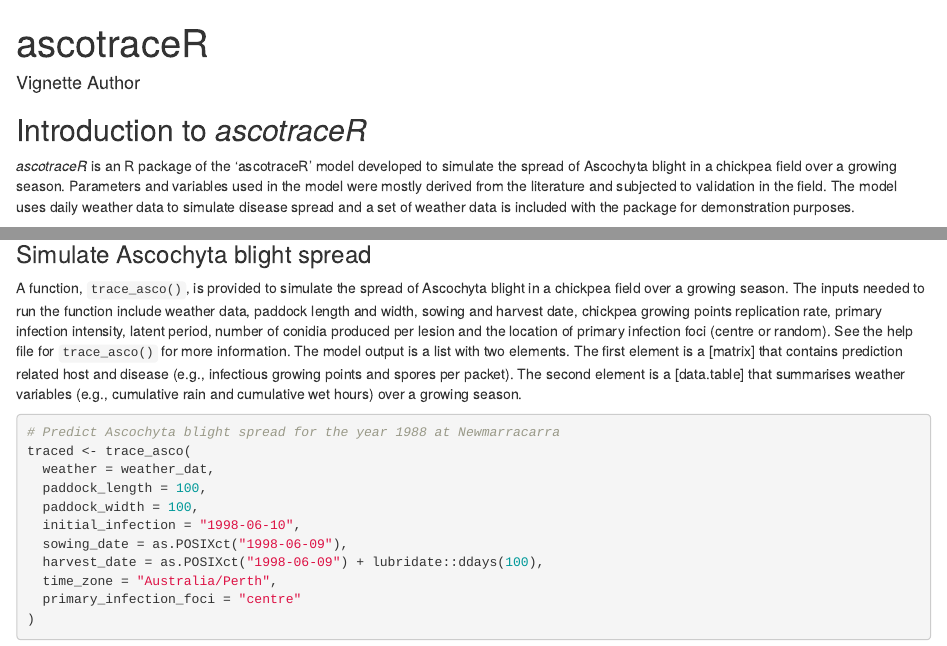
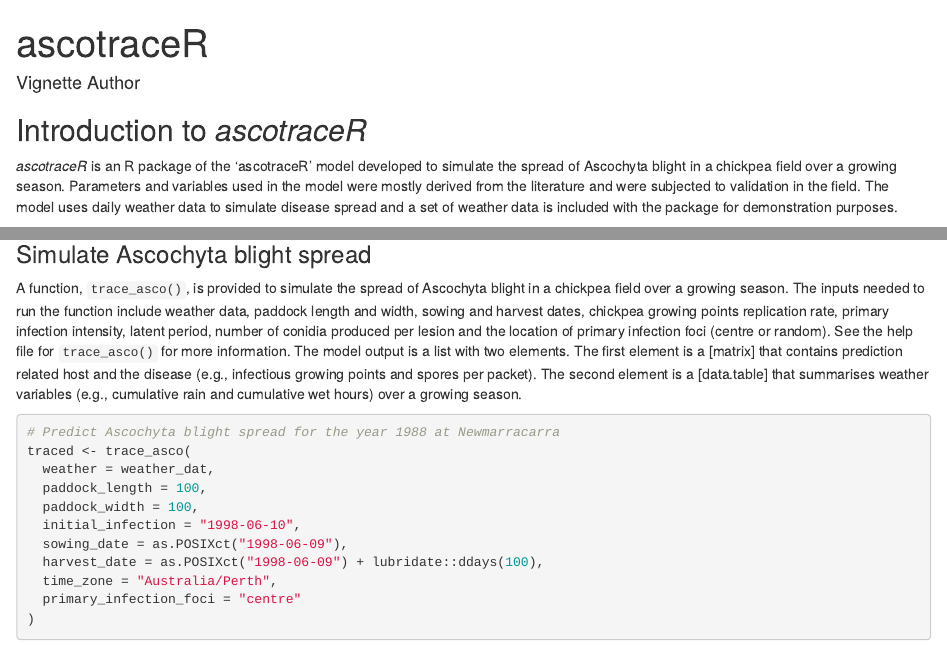
Before and after one commit to IhsanKhaliq/ascotraceR, an R Markdown document (vignettes/ascotraceR.Rmd): the page in a window 1100 px wide, from its top, and a second part further down, joined at a grey line. Rendered offline with R 4.5, knitr and Pandoc, with nearby package versions; some code elsewhere in the file could not run offline.

Commit message:
Tidy up vignette

````diff
--- a/vignettes/ascotraceR.Rmd
+++ b/vignettes/ascotraceR.Rmd
@@ -14,7 +14,7 @@ vignette: >
 ## Introduction to _ascotraceR_
 
 _ascotraceR_ is an R package of the 'ascotraceR' model developed to simulate the spread of Ascochyta blight in a chickpea field over a growing season.
-Parameters and variables used in the model were mostly derived from the literature and subjected to validation in the field.
+Parameters and variables used in the model were mostly derived from the literature and were subjected to validation in the field.
 The model uses daily weather data to simulate disease spread and a set of weather data is included with the package for demonstration purposes.
 
 ### Getting started
@@ -66,10 +66,10 @@ weather_dat <- format_weather(
 ### Simulate Ascochyta blight spread
 
 A function, `trace_asco()`, is provided to simulate the spread of Ascochyta blight in a chickpea field over a growing season.
-The inputs needed to run the function include weather data, paddock length and width, sowing and harvest date, chickpea growing points replication rate, primary infection intensity, latent period, number of conidia produced per lesion and the location of primary infection foci (centre or random).
+The inputs needed to run the function include weather data, paddock length and width, sowing and harvest dates, chickpea growing points replication rate, primary infection intensity, latent period, number of conidia produced per lesion and the location of primary infection foci (centre or random).
 See the help file for `trace_asco()` for more information.
 The model output is a list with two elements.
-The first element is a [matrix] that contains prediction related host and disease (e.g., infectious growing points and spores per packet).
+The first element is a [matrix] that contains prediction related host and the disease (e.g., infectious growing points and spores per packet).
 The second element is a [data.table] that summarises weather variables (e.g., cumulative rain and cumulative wet hours) over a growing season.
 
 ```{r trace-asco}
````
